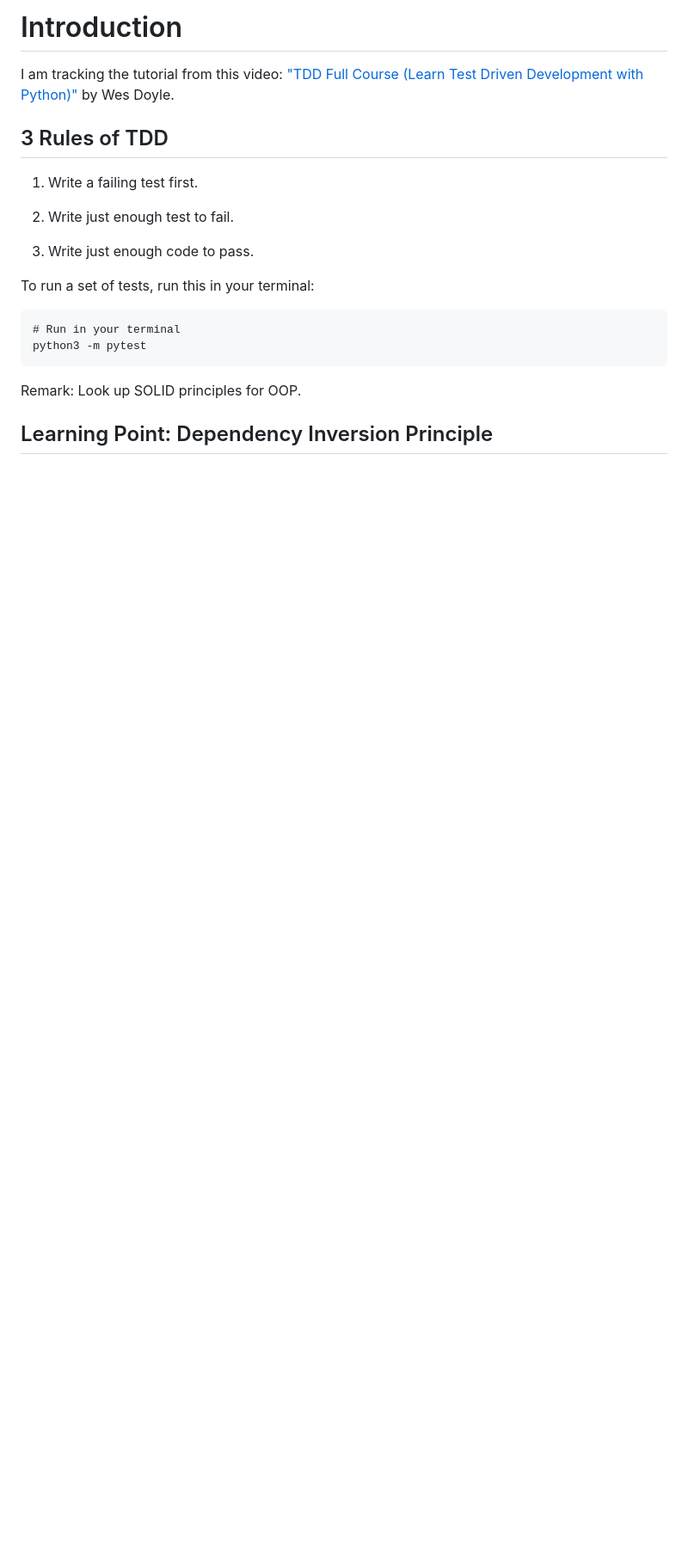
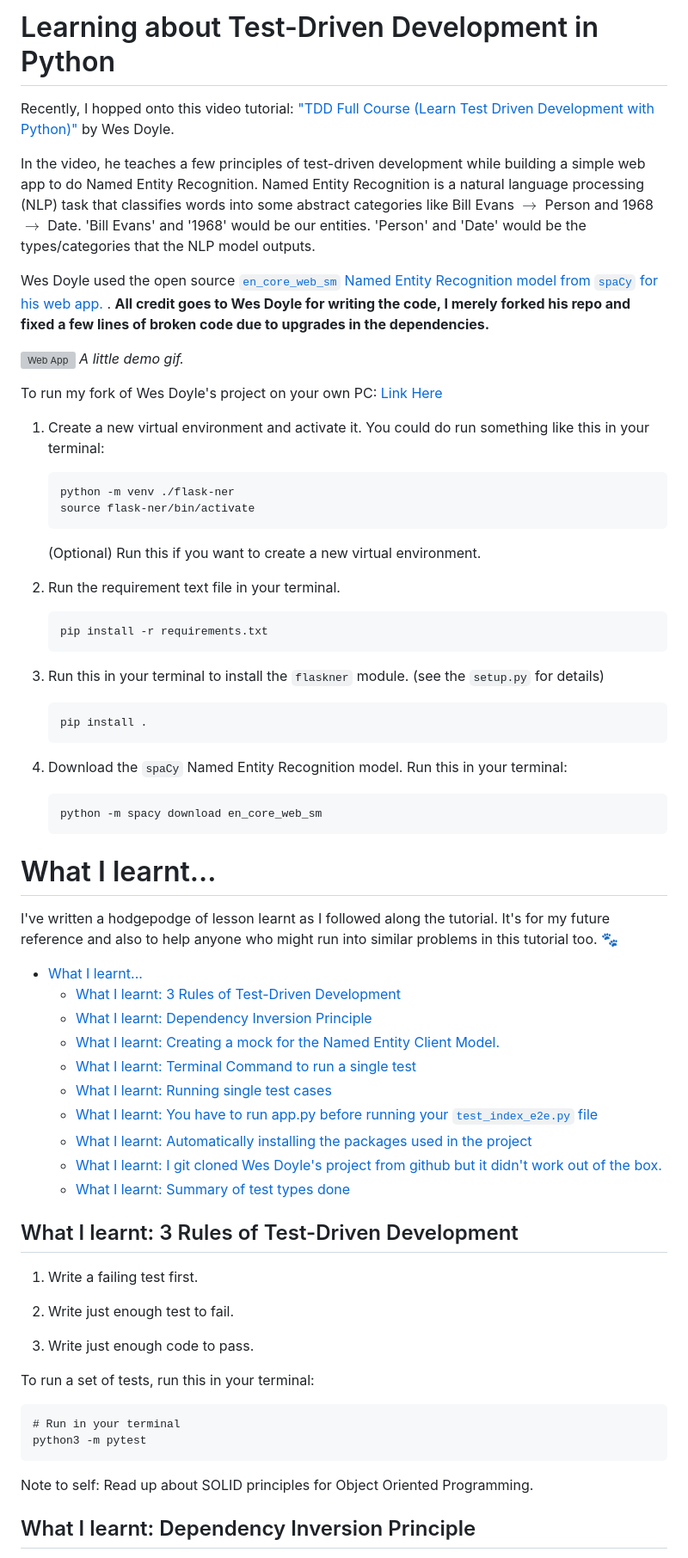
Before and after one commit to nicholas-ko-zy/python-tdd, a Markdown page: notes.md, the part around the change printed below. Shown: that part at 86% size. Rendered like a GitHub page; blank space fills up the shorter version; grey boxes are pictures that could not be loaded.

````diff
--- a/notes.md
+++ b/notes.md
@@ -1,8 +1,61 @@
-# Introduction
+<!-- omit in toc -->
+# Learning about Test-Driven Development in Python
 
-I am tracking the tutorial from this video: ["TDD Full Course (Learn Test Driven Development with Python)"](https://www.youtube.com/watch?v=eAPmXQ0dC7Q) by Wes Doyle.
+Recently, I hopped onto this video tutorial: ["TDD Full Course (Learn Test Driven Development with Python)"](https://www.youtube.com/watch?v=eAPmXQ0dC7Q) by Wes Doyle.
 
-## 3 Rules of TDD
+In the video, he teaches a few principles of test-driven development while building a simple web app to do Named Entity Recognition. Named Entity Recognition is a natural language processing (NLP) task that classifies words into some abstract categories like Bill Evans $\rightarrow$ Person and 1968 $\rightarrow$ Date. 'Bill Evans' and '1968' would be our entities. 'Person' and 'Date' would be the types/categories that the NLP model outputs.
+
+Wes Doyle used the open source [`en_core_web_sm` Named Entity Recognition model from `spaCy` for his web app.](https://spacy.io/models/en) . **All credit goes to Wes Doyle for writing the code, I merely forked his repo and fixed a few lines of broken code due to upgrades in the dependencies.**
+
+![Web App](/screenshot_img/bill_evans_ner.gif)
+*A little demo gif.*
+
+To run my fork of Wes Doyle's project on your own PC: [Link Here](https://github.com/nicholas-ko-zy/flask-ner)
+
+1. Create a new virtual environment and activate it. You could do run something like this in your terminal:
+    ```
+    python -m venv ./flask-ner
+    source flask-ner/bin/activate
+    ```
+
+    (Optional) Run this if you want to create a new virtual environment.
+
+
+2. Run the requirement text file in your terminal.
+    ```
+    pip install -r requirements.txt
+    ```
+3. Run this in your terminal to install the `flaskner` module. (see the `setup.py` for details)
+    ```
+    pip install .
+    ```
+
+4. Download the `spaCy` Named Entity Recognition model. Run this in your terminal:
+    ```
+    python -m spacy download en_core_web_sm
+    ```
+
+
+# What I learnt...
+
+I've written a hodgepodge of lesson learnt as I followed along the tutorial. It's for my future reference and also to help anyone who might run into similar problems in this tutorial too. :feet:
+
+
+- [What I learnt...](#what-i-learnt)
+  - [What I learnt: 3 Rules of Test-Driven Development](#what-i-learnt-3-rules-of-test-driven-development)
+  - [What I learnt: Dependency Inversion Principle](#what-i-learnt-dependency-inversion-principle)
+  - [What I learnt: Creating a mock for the Named Entity Client Model.](#what-i-learnt-creating-a-mock-for-the-named-entity-client-model)
+  - [What I learnt: Terminal Command to run a single test](#what-i-learnt-terminal-command-to-run-a-single-test)
+  - [What I learnt: Running single test cases](#what-i-learnt-running-single-test-cases)
+  - [What I learnt: You have to run app.py before running your `test_index_e2e.py` file](#what-i-learnt-you-have-to-run-apppy-before-running-your-test_index_e2epy-file)
+  - [What I learnt: Automatically installing the packages used in the project](#what-i-learnt-automatically-installing-the-packages-used-in-the-project)
+  - [What I learnt: I git cloned Wes Doyle's project from github but it didn't work out of the box.](#what-i-learnt-i-git-cloned-wes-doyles-project-from-github-but-it-didnt-work-out-of-the-box)
+  - [What I learnt: Summary of test types done](#what-i-learnt-summary-of-test-types-done)
+
+
+
+
+## What I learnt: 3 Rules of Test-Driven Development
 
 1. Write a failing test first.
 
@@ -16,7 +69,7 @@ To run a set of tests, run this in your terminal:
 python3 -m pytest
 ```
 
-Remark: Look up SOLID principles for OOP.
+Note to self: Read up about SOLID principles for Object Oriented Programming.
 
-## Learning Point: Dependency Inversion Principle
+## What I learnt: Dependency Inversion Principle
 
````
Also changed, not shown: other parts of notes.md (+64 -47 lines), screenshot_img/bill_evans_ner.png (added), screenshot_img/ent_attributes.png, screenshot_img/ent_attributes_old.png (added), 1 other file.
